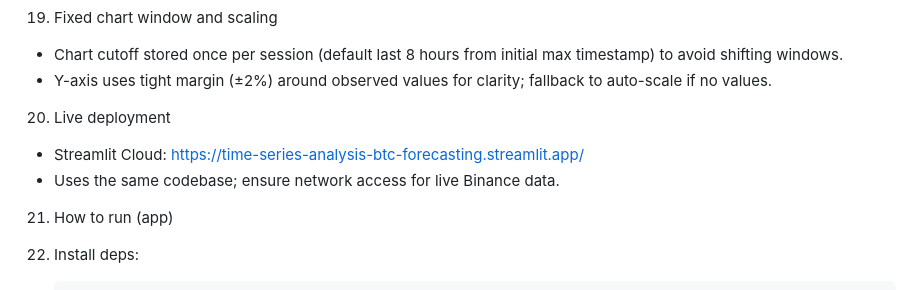
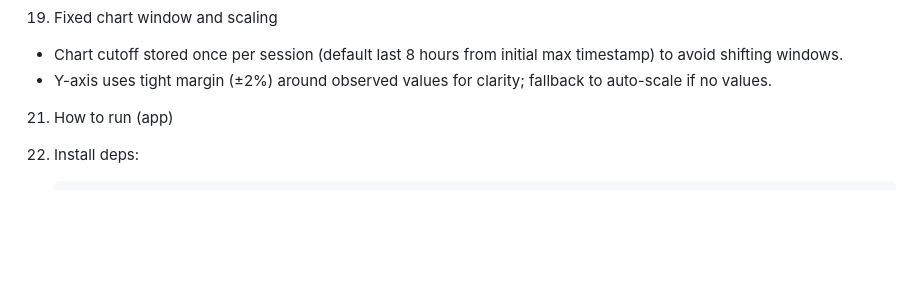
Before and after one commit to ashish620-boogle/Time-Series-Analysis, a Markdown page: README.md, the part around the change. Rendered like a GitHub page; blank space fills up the shorter version.

```diff
--- a/README.md
+++ b/README.md
@@ -159,9 +159,6 @@
 - Chart cutoff stored once per session (default last 8 hours from initial max timestamp) to avoid shifting windows.
 - Y-axis uses tight margin (±2%) around observed values for clarity; fallback to auto-scale if no values.
 
-20) Live deployment
-- Streamlit Cloud: https://time-series-analysis-btc-forecasting.streamlit.app/
-- Uses the same codebase; ensure network access for live Binance data.
 
 21) How to run (app)
 1) Install deps:
```
